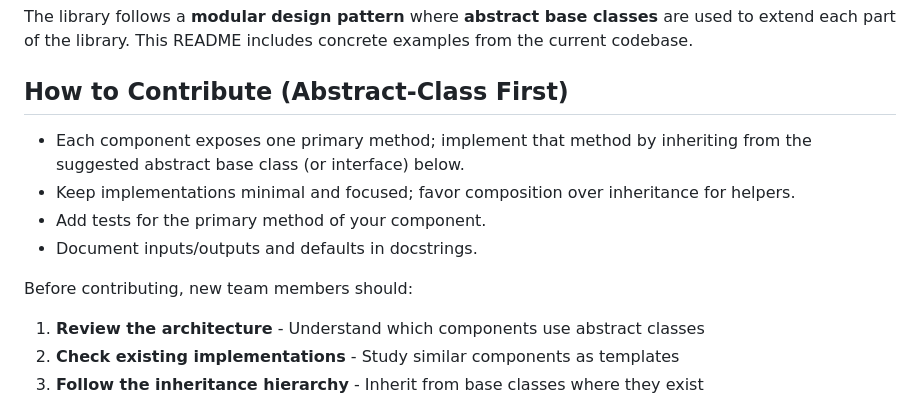
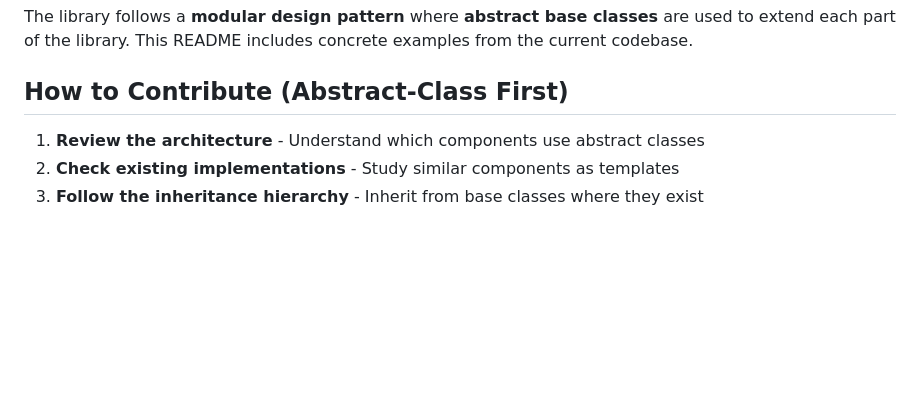
Before and after one commit to gallagelpi/final_project_cfds, a Markdown page: scalability.md, the part around the change. Rendered like a GitHub page; blank space fills up the shorter version.

Commit message:
Revise contribution guidelines in scalability.md
Removed redundant section on contributing guidelines.

```diff
--- a/scalability.md
+++ b/scalability.md
@@ -5,12 +5,6 @@
 The library follows a **modular design pattern** where **abstract base classes** are used to extend each part of the library. This README includes concrete examples from the current codebase.
 
 ## How to Contribute (Abstract-Class First)
-- Each component exposes one primary method; implement that method by inheriting from the suggested abstract base class (or interface) below.
-- Keep implementations minimal and focused; favor composition over inheritance for helpers.
-- Add tests for the primary method of your component.
-- Document inputs/outputs and defaults in docstrings.
-
-Before contributing, new team members should:
 
 1. **Review the architecture** - Understand which components use abstract classes
 2. **Check existing implementations** - Study similar components as templates
```
